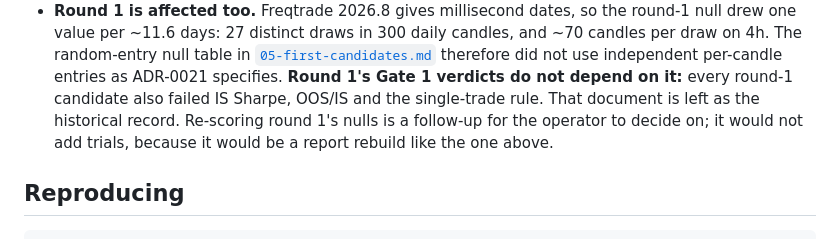
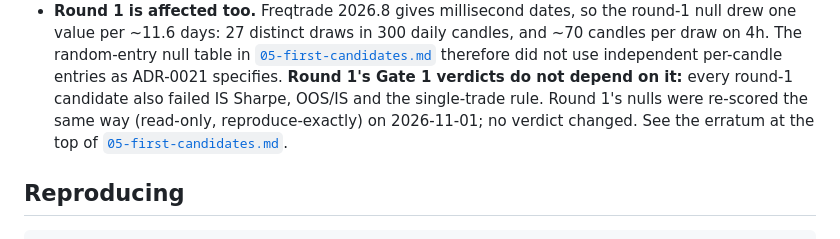
Before and after one commit to aplicy-com/guarded-trader, a Markdown page: docs/research/08-round2-results.md, the part around the change. GitHub-like rendering.

Commit message:
docs(research): add the 2026-11-01 null erratum to the round-1 results
Round 1's random-entry null re-scored read-only with the fix; no null or
Gate 1 verdict changed. 08 now points at the erratum.

```diff
--- a/docs/research/08-round2-results.md
+++ b/docs/research/08-round2-results.md
@@ -203,9 +203,9 @@ the Kraken feather candles load at second resolution, so every candle in a seed
   4h. The random-entry null table in [`05-first-candidates.md`](05-first-candidates.md)
   therefore did not use independent per-candle entries as ADR-0021 specifies. **Round 1's Gate 1
   verdicts do not depend on it:** every round-1 candidate also failed IS Sharpe, OOS/IS and the
-  single-trade rule. That document is left as the historical record. Re-scoring round 1's nulls
-  is a follow-up for the operator to decide on; it would not add trials, because it would be a
-  report rebuild like the one above.
+  single-trade rule. Round 1's nulls were re-scored the same way (read-only,
+  reproduce-exactly) on 2026-11-01; no verdict changed. See the erratum at the top of
+  [`05-first-candidates.md`](05-first-candidates.md).
 
 ## Reproducing
 
```
Also changed, not shown: docs/research/05-first-candidates.md (+56 -1 lines).
